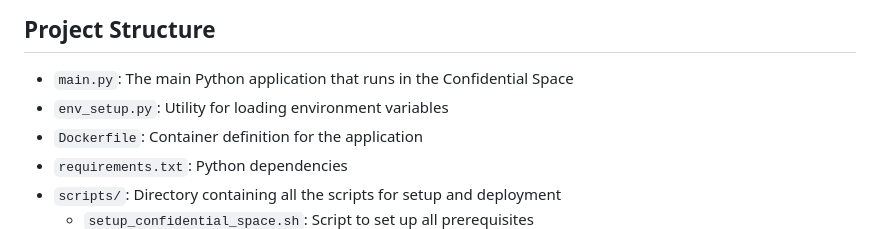
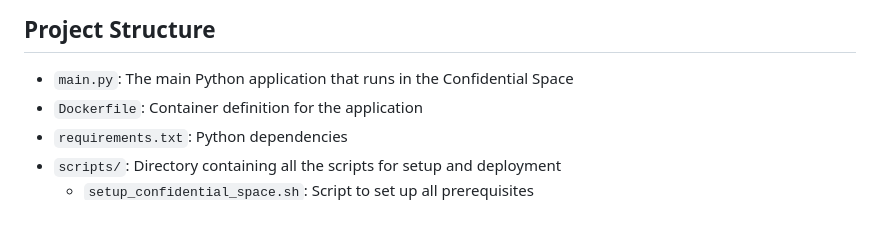
Before and after one commit to TristanSaucy/flare-dapp, a Markdown page: README.md, the part around the change. GitHub-like rendering.

```diff
--- a/README.md
+++ b/README.md
@@ -32,7 +32,6 @@ Confidential Space is a Google Cloud solution that enables secure multi-party co
 ## Project Structure
 
 - `main.py`: The main Python application that runs in the Confidential Space
-- `env_setup.py`: Utility for loading environment variables
 - `Dockerfile`: Container definition for the application
 - `requirements.txt`: Python dependencies
 - `scripts/`: Directory containing all the scripts for setup and deployment
```
